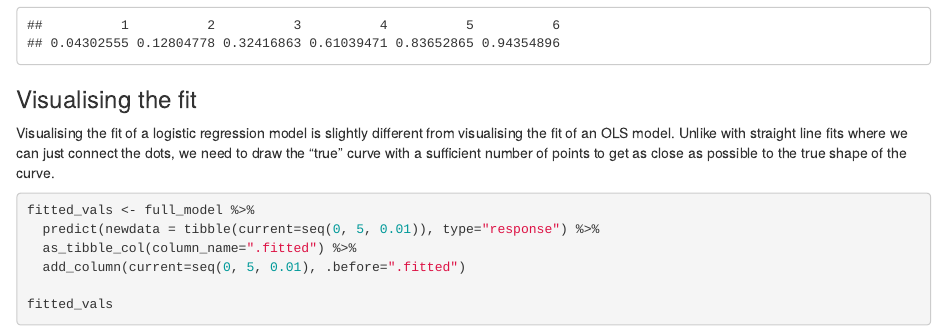
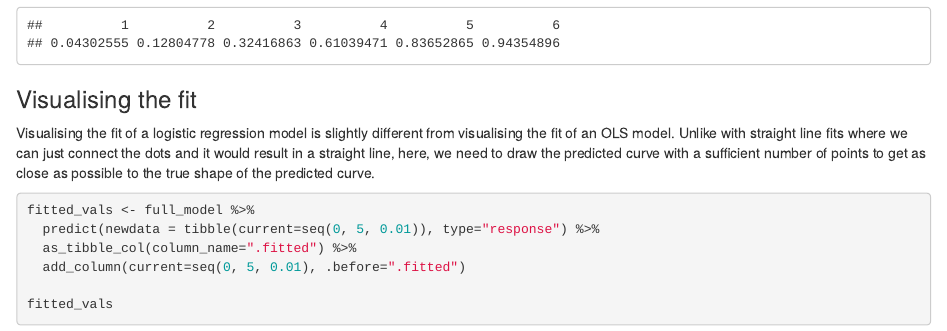
Before and after one commit to adamoshen/3553f21, an R Markdown document (05.Rmd): the page in a window 1100 px wide, from 2750 px down. Rendered offline with R 4.5, knitr and Pandoc, with nearby package versions; drawn as R Markdown's standard HTML page in place of the format the file asks for.

Commit message:
Rewording

````diff
--- a/05.Rmd
+++ b/05.Rmd
@@ -125,9 +125,9 @@ predict(full_model, type="response")
 ### Visualising the fit
 
 Visualising the fit of a logistic regression model is slightly different from visualising the
-fit of an OLS model. Unlike with straight line fits where we can just connect the dots, we need
-to draw the "true" curve with a sufficient number of points to get as close as possible to the
-true shape of the curve.
+fit of an OLS model. Unlike with straight line fits where we can just connect the dots and it would
+result in a straight line, here, we need to draw the predicted curve with a sufficient number of
+points to get as close as possible to the true shape of the predicted curve.
 
 ```{r}
 fitted_vals <- full_model %>%
````
Also changed, not shown: docs/search.json, 2 other files.
